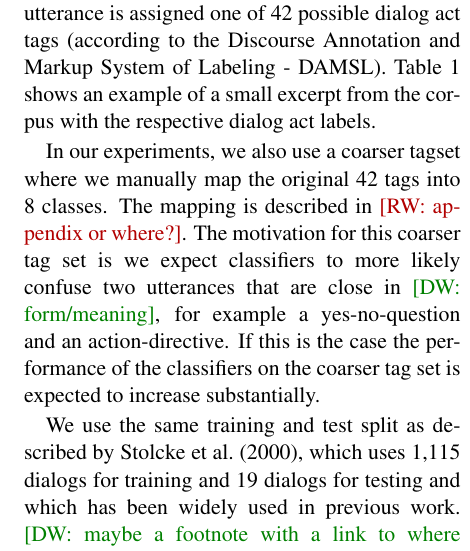
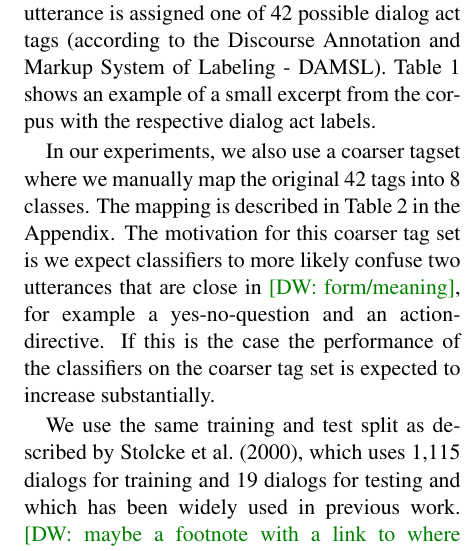
Before and after one commit to mrmutator/COP_Project, a LaTeX paper (report/report.tex, which reads report/methodology.tex): part of one column of page 4 of 7, cut so that both start at the same text. Compiled offline with pdfLaTeX.

Commit message:
small changes

```diff
--- a/report/methodology.tex
+++ b/report/methodology.tex
@@ -27,7 +27,7 @@ It contains a total of 205,000 utterances and 1.4 million words.
 Each utterance is assigned one of 42 possible dialog act tags (according to the Discourse Annotation and Markup System of Labeling - DAMSL).
 Table \ref{tab:swda_example} shows an example of a small excerpt from the corpus with the respective dialog act labels.
 
-In our experiments, we also use a coarser tagset where we manually map the original 42 tags into 8 classes. The mapping is described in \roger{appendix or where?}. The motivation for this coarser tag set is we expect classifiers to more likely confuse two utterances that are close in \david{form/meaning}, for example a yes-no-question and an action-directive. If this is the case the performance of the classifiers on the coarser tag set is expected to increase substantially.
+In our experiments, we also use a coarser tagset where we manually map the original 42 tags into 8 classes. The mapping is described in Table~\ref{tab:labels} in the Appendix. The motivation for this coarser tag set is we expect classifiers to more likely confuse two utterances that are close in \david{form/meaning}, for example a yes-no-question and an action-directive. If this is the case the performance of the classifiers on the coarser tag set is expected to increase substantially.
 
 We use the same training and test split as described by \newcite{stolcke2000}, which uses 1,115 dialogs for training and 19 dialogs for testing and which has been widely used in previous work. \david{maybe a footnote with a link to where we found this?}
 The utterances are preprocessed by removing linguistic annotations and any interpunctuation except for periods, question marks and exclamation marks.
```
